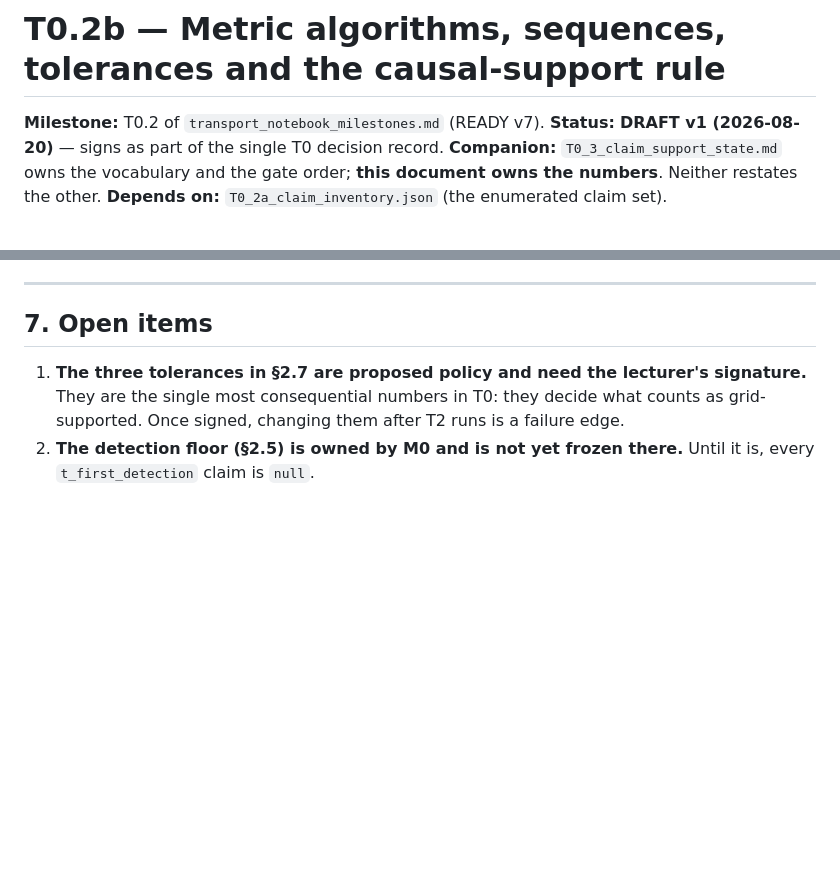
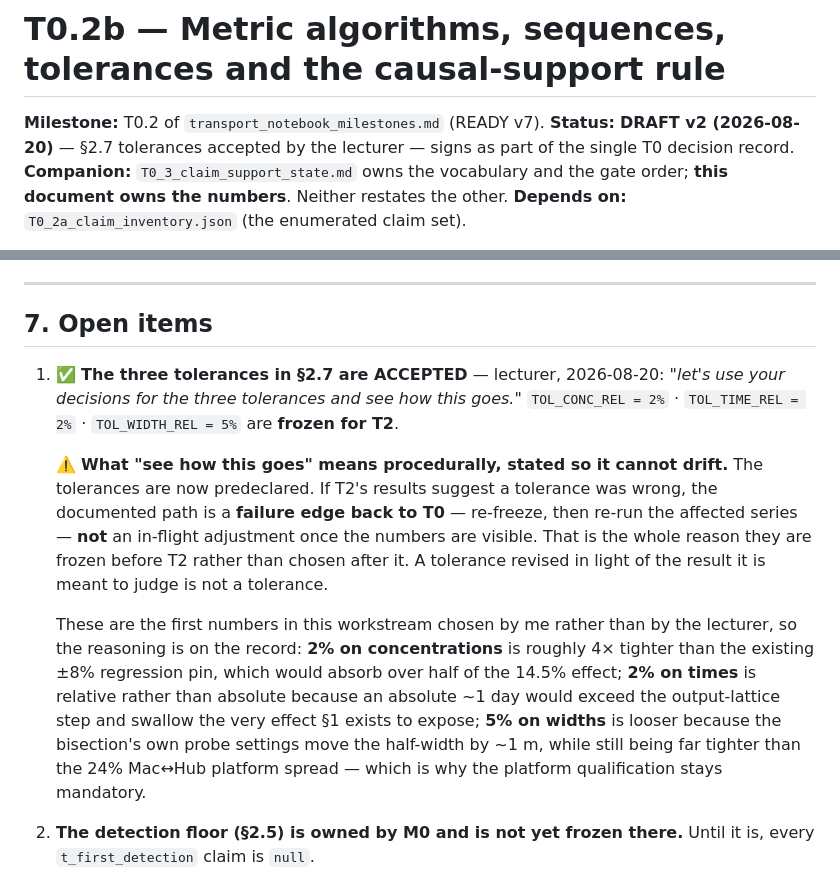
Before and after one commit to mabesa/applied_groundwater_modelling, a Markdown page: DOCUMENTATION/contracts/T0_2b_metrics_and_causal_rule.md, 2 parts joined by grey strips. Rendered like a GitHub page; blank space fills up the shorter version.

Commit message:
T0.2b: record lecturer acceptance of the three tolerances
TOL_CONC_REL 2%, TOL_TIME_REL 2%, TOL_WIDTH_REL 5% are frozen for T2, with the
reasoning for each on the record since these are the first numbers in this
workstream chosen by me rather than by the lecturer.

Also states what the accompanying "see how this goes" means procedurally: if T2
shows a tolerance was wrong, the path is a failure edge back to T0 -- re-freeze,
then re-run -- never an in-flight adjustment once the numbers are visible.

Fixes a stale version stamp in T0_0 section 7 (said v1, document is v2).

Co-Authored-By: Claude Opus 5 (1M context) <noreply@anthropic.com>

```diff
--- a/DOCUMENTATION/contracts/T0_2b_metrics_and_causal_rule.md
+++ b/DOCUMENTATION/contracts/T0_2b_metrics_and_causal_rule.md
@@ -1,7 +1,7 @@
 # T0.2b — Metric algorithms, sequences, tolerances and the causal-support rule
 
 **Milestone:** T0.2 of `transport_notebook_milestones.md` (READY v7).
-**Status:** **DRAFT v1 (2026-08-20)** — signs as part of the single T0 decision record.
+**Status:** **DRAFT v2 (2026-08-20)** — §2.7 tolerances accepted by the lecturer — signs as part of the single T0 decision record.
 **Companion:** `T0_3_claim_support_state.md` owns the vocabulary and the gate order; **this document owns
 the numbers**. Neither restates the other.
 **Depends on:** `T0_2a_claim_inventory.json` (the enumerated claim set).
@@ -202,9 +202,23 @@ Recorded here so T2 is never read as owing 50 identities for cases that do not y
 
 ## 7. Open items
 
-1. **The three tolerances in §2.7 are proposed policy and need the lecturer's signature.** They are the
-   single most consequential numbers in T0: they decide what counts as grid-supported. Once signed,
-   changing them after T2 runs is a failure edge.
+1. ✅ **The three tolerances in §2.7 are ACCEPTED** — lecturer, 2026-08-20: *"let's use your decisions for
+   the three tolerances and see how this goes."* `TOL_CONC_REL = 2%` · `TOL_TIME_REL = 2%` ·
+   `TOL_WIDTH_REL = 5%` are **frozen for T2**.
+
+   ⚠️ **What "see how this goes" means procedurally, stated so it cannot drift.** The tolerances are now
+   predeclared. If T2's results suggest a tolerance was wrong, the documented path is a **failure edge back
+   to T0** — re-freeze, then re-run the affected series — **not** an in-flight adjustment once the numbers
+   are visible. That is the whole reason they are frozen before T2 rather than chosen after it. A tolerance
+   revised in light of the result it is meant to judge is not a tolerance.
+
+   These are the first numbers in this workstream chosen by me rather than by the lecturer, so the
+   reasoning is on the record: **2% on concentrations** is roughly 4× tighter than the existing ±8%
+   regression pin, which would absorb over half of the 14.5% effect; **2% on times** is relative rather
+   than absolute because an absolute ~1 day would exceed the output-lattice step and swallow the very
+   effect §1 exists to expose; **5% on widths** is looser because the bisection's own probe settings move
+   the half-width by ~1 m, while still being far tighter than the 24% Mac↔Hub platform spread — which is
+   why the platform qualification stays mandatory.
 2. **The detection floor (§2.5) is owned by M0 and is not yet frozen there.** Until it is, every
    `t_first_detection` claim is `null`.
 3. **Regulatory threshold values, PFOA especially** — still open, still a live legal fact, still needed by
```
Also changed, not shown: DOCUMENTATION/contracts/T0_0_canonical_contract.md (+1 -1 lines).
